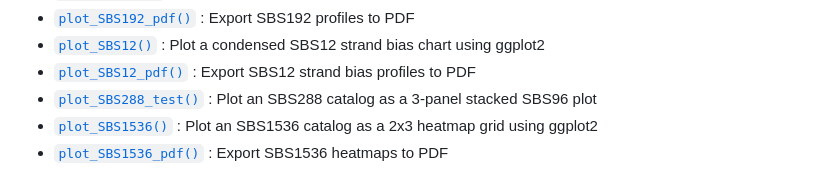
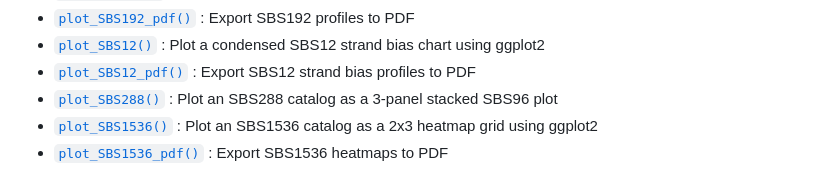
Before and after one commit to steverozen/mSigPlot, a Markdown page: reference/index.md, the part around the change. Drawn GitHub-style.

```diff
--- a/reference/index.md
+++ b/reference/index.md
@@ -23,7 +23,7 @@ Auto-detect catalog type and plot
   : Plot a condensed SBS12 strand bias chart using ggplot2
 - [`plot_SBS12_pdf()`](https://steverozen.github.io/mSigPlot/reference/plot_SBS12_pdf.md)
   : Export SBS12 strand bias profiles to PDF
-- [`plot_SBS288_test()`](https://steverozen.github.io/mSigPlot/reference/plot_SBS288_test.md)
+- [`plot_SBS288()`](https://steverozen.github.io/mSigPlot/reference/plot_SBS288.md)
   : Plot an SBS288 catalog as a 3-panel stacked SBS96 plot
 - [`plot_SBS1536()`](https://steverozen.github.io/mSigPlot/reference/plot_SBS1536.md)
   : Plot an SBS1536 catalog as a 2x3 heatmap grid using ggplot2
```
Also changed, not shown: index.md (+25 -14 lines), reference/plot_SBS288.md (added, +34 -0 lines), reference/figures/example_SBS288.png (added), 7 other files.
